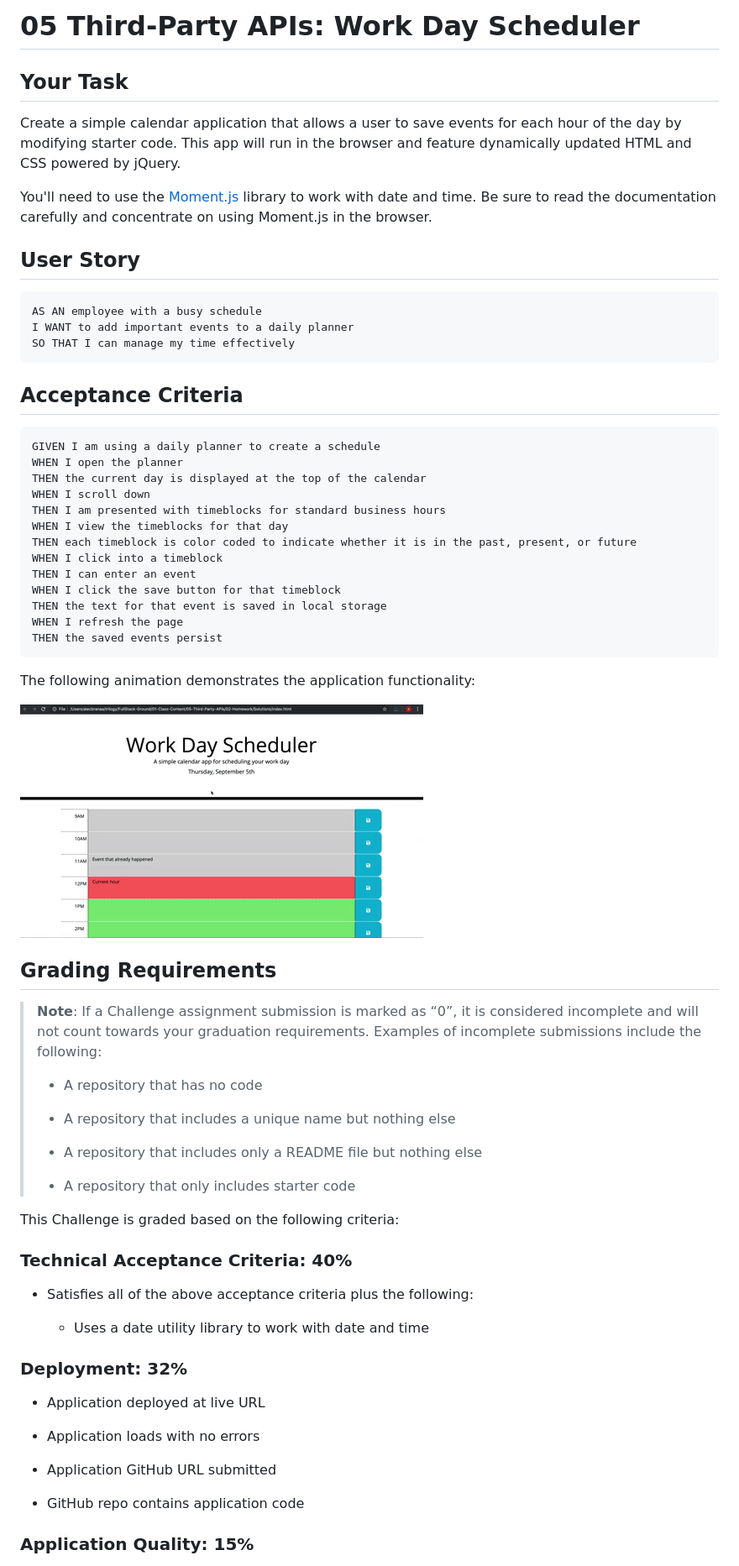
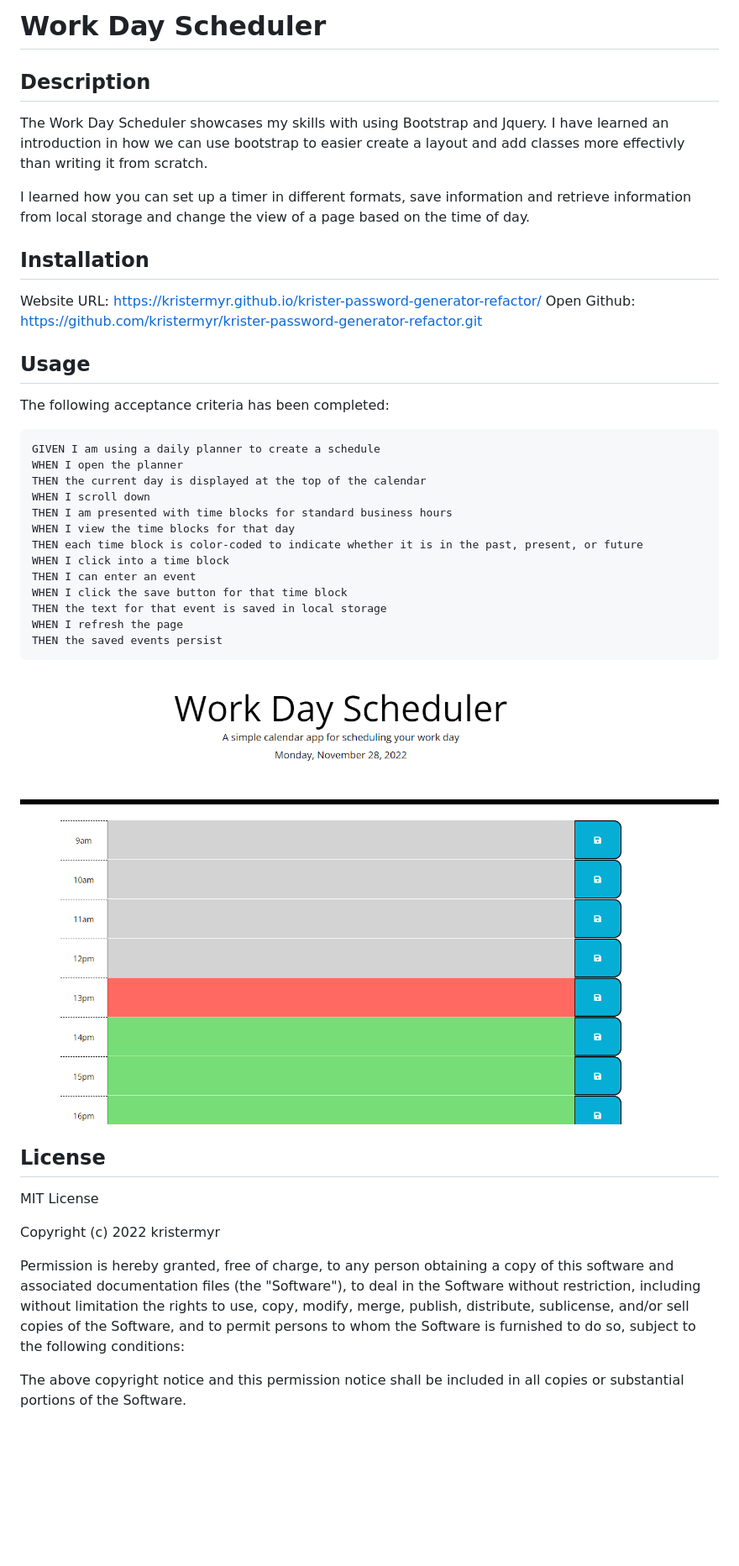
Before and after one commit to kristermyr/kristers-calendar, a Markdown page: README.md, the part around the change printed below. Shown: that part at 84% size. GitHub-like rendering; pictures changed too: Assets/Screenshot 2022-11-28 132002.png (added); blank space fills up the shorter version.

````diff
--- a/README.md
+++ b/README.md
@@ -1,71 +1,48 @@
-# 05 Third-Party APIs: Work Day Scheduler
+# Work Day Scheduler
 
-## Your Task
+## Description
+The Work Day Scheduler showcases my skills with using Bootstrap and Jquery. I have learned an introduction in how we can use bootstrap to easier create a layout and add classes more effectivly than writing it from scratch.
 
-Create a simple calendar application that allows a user to save events for each hour of the day by modifying starter code. This app will run in the browser and feature dynamically updated HTML and CSS powered by jQuery.
+I learned how you can set up a timer in different formats, save information and retrieve information from local storage and change the view of a page based on the time of day.
 
-You'll need to use the [Moment.js](https://momentjs.com/) library to work with date and time. Be sure to read the documentation carefully and concentrate on using Moment.js in the browser.
+## Installation
+Website URL: https://kristermyr.github.io/krister-password-generator-refactor/
+Open Github: https://github.com/kristermyr/krister-password-generator-refactor.git
 
-## User Story
+## Usage
 
-```md
-AS AN employee with a busy schedule
-I WANT to add important events to a daily planner
-SO THAT I can manage my time effectively
+The following acceptance criteria has been completed:
 ```
-
-## Acceptance Criteria
-
-```md
 GIVEN I am using a daily planner to create a schedule
 WHEN I open the planner
 THEN the current day is displayed at the top of the calendar
 WHEN I scroll down
-THEN I am presented with timeblocks for standard business hours
-WHEN I view the timeblocks for that day
-THEN each timeblock is color coded to indicate whether it is in the past, present, or future
-WHEN I click into a timeblock
+THEN I am presented with time blocks for standard business hours
+WHEN I view the time blocks for that day
+THEN each time block is color-coded to indicate whether it is in the past, present, or future
+WHEN I click into a time block
 THEN I can enter an event
-WHEN I click the save button for that timeblock
+WHEN I click the save button for that time block
 THEN the text for that event is saved in local storage
 WHEN I refresh the page
 THEN the saved events persist
 ```
-
-The following animation demonstrates the application functionality:
-
-![A user clicks on slots on the color-coded calendar and edits the events.](./Assets/05-third-party-apis-homework-demo.gif)
+![The Work Day Scheduler webpage includes a headline explaining the use of the application and a display of todays date](./Assets/Screenshot%202022-11-28%20132002.png)
 
 
-## Grading Requirements
+## License
 
-> **Note**: If a Challenge assignment submission is marked as “0”, it is considered incomplete and will not count towards your graduation requirements. Examples of incomplete submissions include the following:
->
-> * A repository that has no code
->
-> * A repository that includes a unique name but nothing else
->
-> * A repository that includes only a README file but nothing else
->
-> * A repository that only includes starter code
+MIT License
 
-This Challenge is graded based on the following criteria:
+Copyright (c) 2022 kristermyr
 
-### Technical Acceptance Criteria: 40%
+Permission is hereby granted, free of charge, to any person obtaining a copy
+of this software and associated documentation files (the "Software"), to deal
+in the Software without restriction, including without limitation the rights
+to use, copy, modify, merge, publish, distribute, sublicense, and/or sell
+copies of the Software, and to permit persons to whom the Software is
+furnished to do so, subject to the following conditions:
 
-* Satisfies all of the above acceptance criteria plus the following:
+The above copyright notice and this permission notice shall be included in all
+copies or substantial portions of the Software.
 
-  * Uses a date utility library to work with date and time
-
-### Deployment: 32%
-
-* Application deployed at live URL
-
-* Application loads with no errors
-
-* Application GitHub URL submitted
-
-* GitHub repo contains application code
-
-### Application Quality: 15%
-
````
Also changed, not shown: other parts of README.md (+7 -28 lines).
